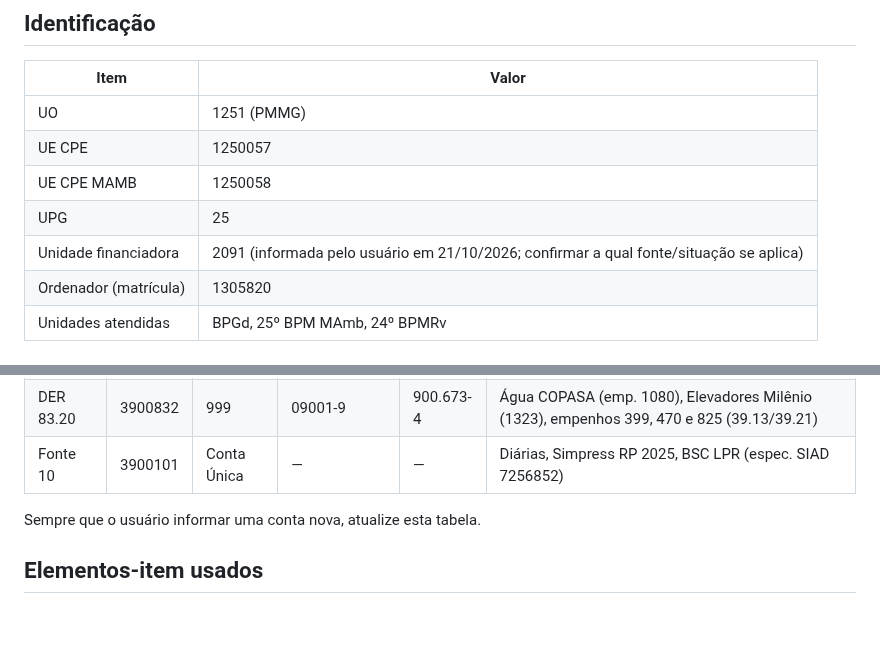
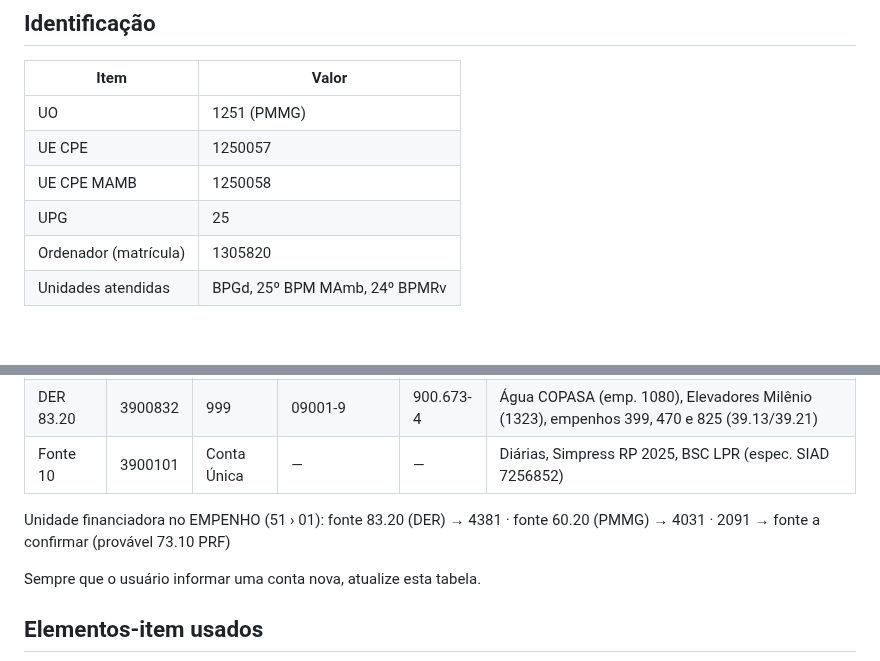
Before and after one commit to reginaldodasilvaaraujo1986-collab/Repositorio-Claude, a Markdown page: CLAUDE.md, 2 parts joined by grey strips. Rendered like a GitHub page; blank space fills up the shorter version.

Commit message:
CLAUDE.md: unidade financiadora por fonte no empenho
Co-Authored-By: Claude Opus 5.5 <noreply@anthropic.com>
Claude-Session: https://claude.ai/code/session_017WkAoUekkvr4DuFbwx2atn

```diff
--- a/CLAUDE.md
+++ b/CLAUDE.md
@@ -11,7 +11,6 @@ Responda sempre em português, de forma curta e específica da SOFi/CPE.
 | UE CPE | 1250057 |
 | UE CPE MAMB | 1250058 |
 | UPG | 25 |
-| Unidade financiadora | 2091 (informada pelo usuário em 21/10/2026; confirmar a qual fonte/situação se aplica) |
 | Ordenador (matrícula) | 1305820 |
 | Unidades atendidas | BPGd, 25º BPM MAmb, 24º BPMRv |
 
@@ -26,6 +25,8 @@ GMIFP = grupo (3900) + fonte (2 dígitos) + IPU (1 dígito).
 | PRF 73.10 | 3900731 | 001 (Banco do Brasil) | 01615-2 (conferir: uma linha da planilha traz 016152-2) | 22.085-X | Ticket (emp. 862), limpeza Tática (emp. 863, 339037.01, PT 06.181.137.4374.0001, IPU 1, IPE 0, proc. SIAD 250457/21/2025), Master Clean (886), Elevtech (2936), diárias do BPMRv; contrato/convênio de ENTRADA no empenho: tipo 11 (acordo/mútua coop. téc.) nº 9210809 |
 | DER 83.20 | 3900832 | 999 | 09001-9 | 900.673-4 | Água COPASA (emp. 1080), Elevadores Milênio (1323), empenhos 399, 470 e 825 (39.13/39.21) |
 | Fonte 10 | 3900101 | Conta Única | — | — | Diárias, Simpress RP 2025, BSC LPR (espec. SIAD 7256852) |
+
+Unidade financiadora no EMPENHO (51 › 01): fonte 83.20 (DER) → 4381 · fonte 60.20 (PMMG) → 4031 · 2091 → fonte a confirmar (provável 73.10 PRF)
 
 Sempre que o usuário informar uma conta nova, atualize esta tabela.
 
```
